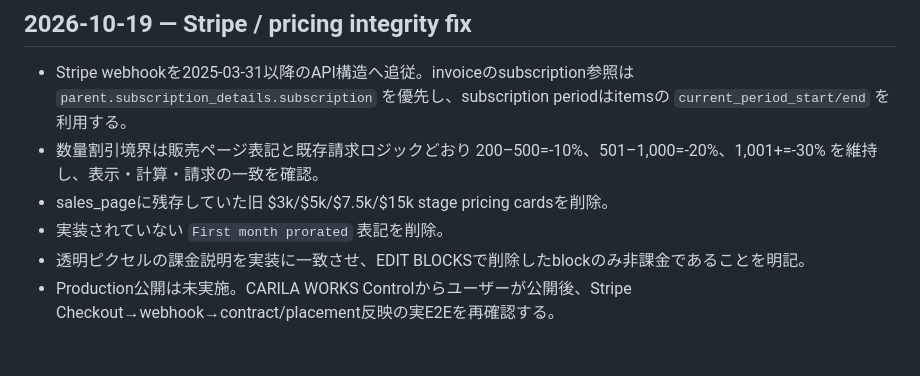
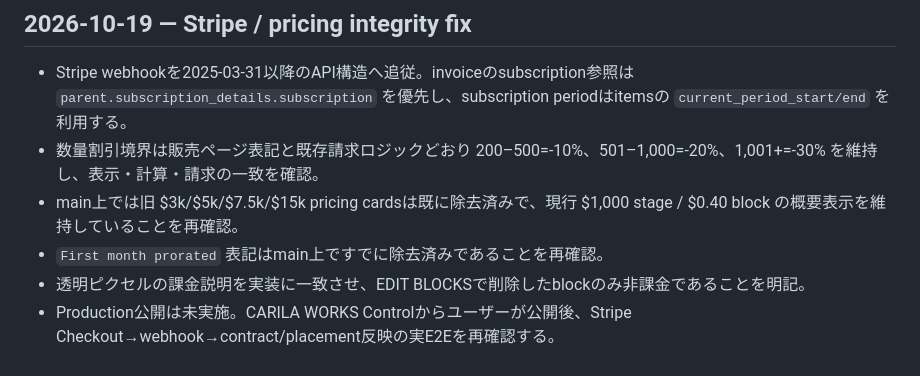
Before and after one commit to Carila96/neverend, a Markdown page: work/PROJECT_STATUS.md, the part around the change. Rendered like a GitHub page.

Commit message:
Clarify pricing state already fixed on main

```diff
--- a/work/PROJECT_STATUS.md
+++ b/work/PROJECT_STATUS.md
@@ -153,7 +153,7 @@
 
 - Stripe webhookを2025-03-31以降のAPI構造へ追従。invoiceのsubscription参照は `parent.subscription_details.subscription` を優先し、subscription periodはitemsの `current_period_start/end` を利用する。
 - 数量割引境界は販売ページ表記と既存請求ロジックどおり 200–500=-10%、501–1,000=-20%、1,001+=-30% を維持し、表示・計算・請求の一致を確認。
-- sales_pageに残存していた旧 $3k/$5k/$7.5k/$15k stage pricing cardsを削除。
-- 実装されていない `First month prorated` 表記を削除。
+- main上では旧 $3k/$5k/$7.5k/$15k pricing cardsは既に除去済みで、現行 $1,000 stage / $0.40 block の概要表示を維持していることを再確認。
+- `First month prorated` 表記はmain上ですでに除去済みであることを再確認。
 - 透明ピクセルの課金説明を実装に一致させ、EDIT BLOCKSで削除したblockのみ非課金であることを明記。
 - Production公開は未実施。CARILA WORKS Controlからユーザーが公開後、Stripe Checkout→webhook→contract/placement反映の実E2Eを再確認する。
```
